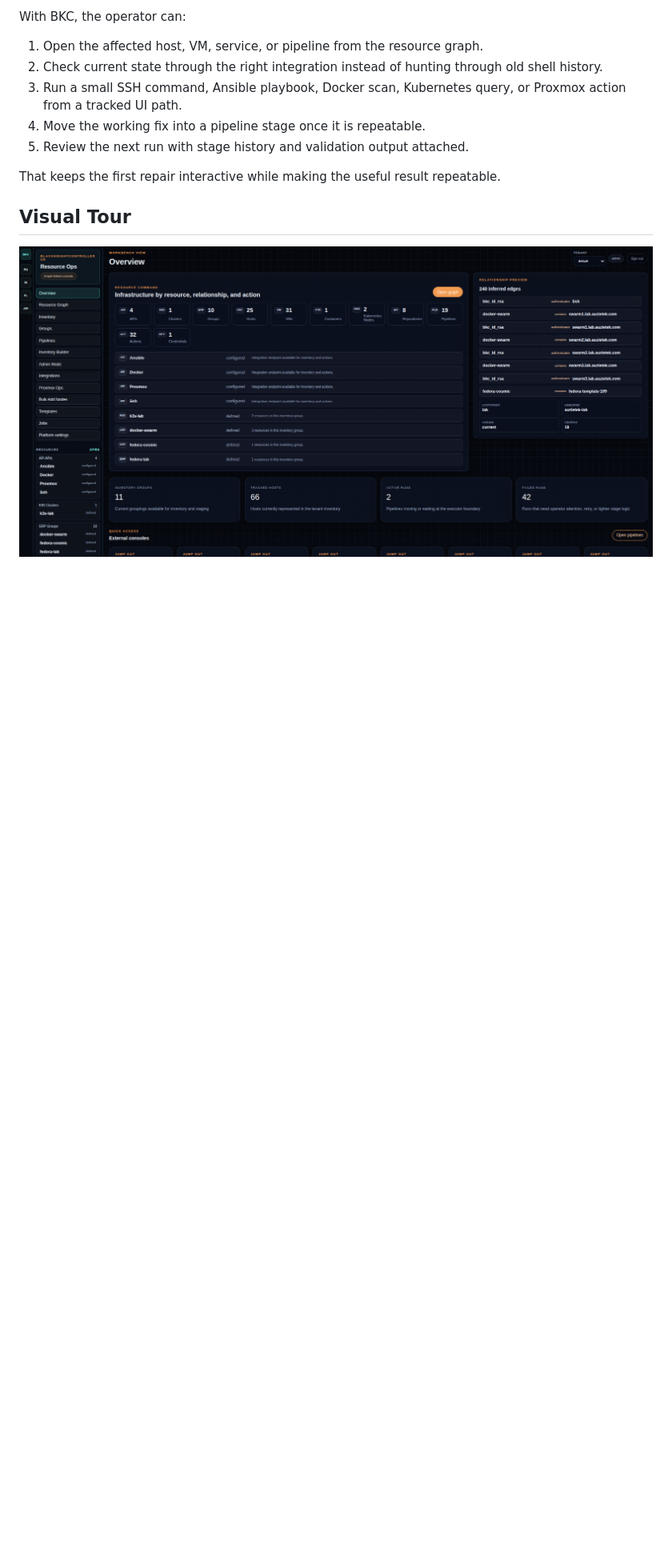
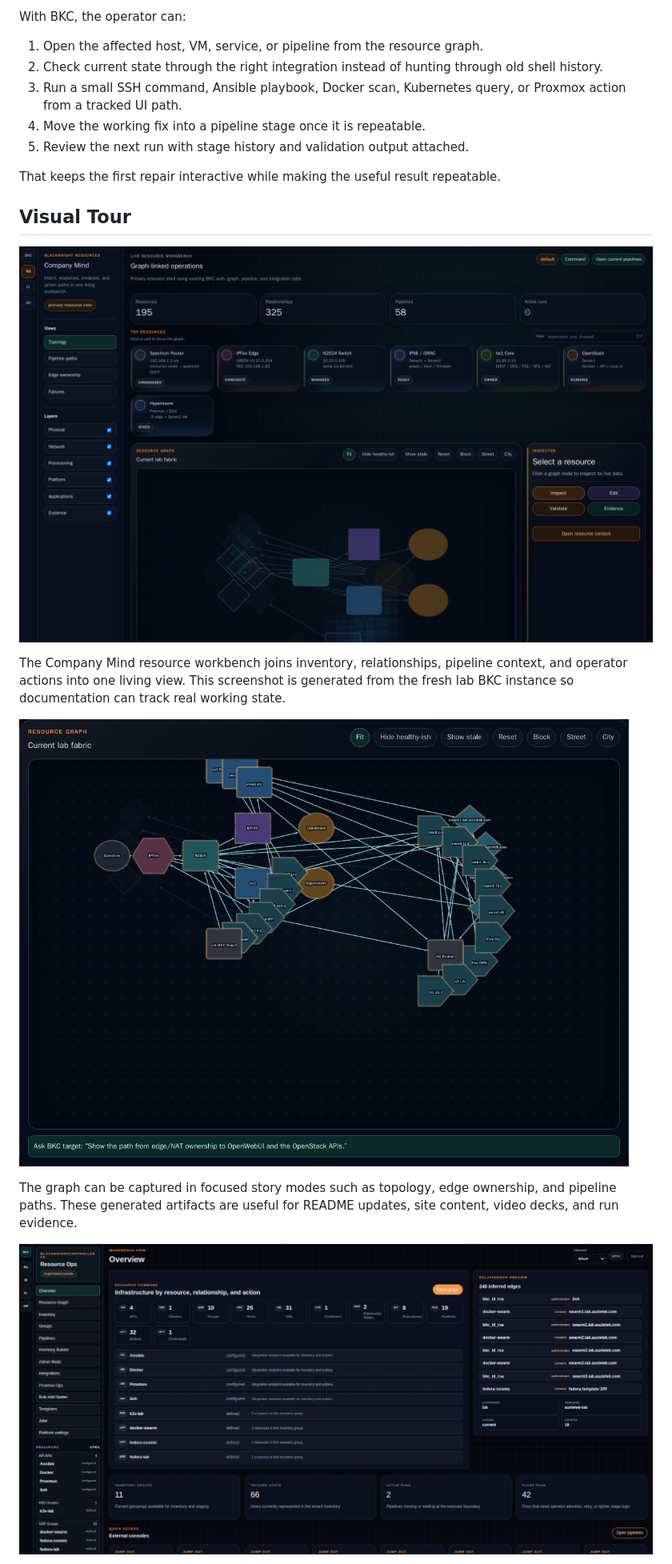
Before and after one commit to auzieman/BlackKnightController-main, a Markdown page: Readme.md, the part around one of its changes. Shown at 80% size. GitHub-like rendering; pictures changed too: docs/images/generated/bkc-beta-edge-graph.png (added), docs/images/generated/bkc-beta-resources.png (added); blank space fills up the shorter version.

Commit message:
Add BKC view capture tooling

```diff
--- a/Readme.md
+++ b/Readme.md
@@ -49,6 +49,18 @@ That keeps the first repair interactive while making the useful result
 repeatable.
 
 ## Visual Tour
+
+![BKC Company Mind resource workbench](docs/images/generated/bkc-beta-resources.png)
+
+The Company Mind resource workbench joins inventory, relationships, pipeline
+context, and operator actions into one living view. This screenshot is generated
+from the fresh lab BKC instance so documentation can track real working state.
+
+![BKC edge ownership graph](docs/images/generated/bkc-beta-edge-graph.png)
+
+The graph can be captured in focused story modes such as topology, edge
+ownership, and pipeline paths. These generated artifacts are useful for README
+updates, site content, video decks, and run evidence.
 
 ![BKC overview page](docs/images/Overview-page.png)
 
```
Also changed, not shown: other parts of Readme.md (+2 -0 lines), docs/bkc-view-capture.md (added, +160 -0 lines), docs/images/generated/bkc-beta-pipeline-graph.png (added), docs/images/generated/bkc-beta-topology-graph.png (added), 2 other files.
